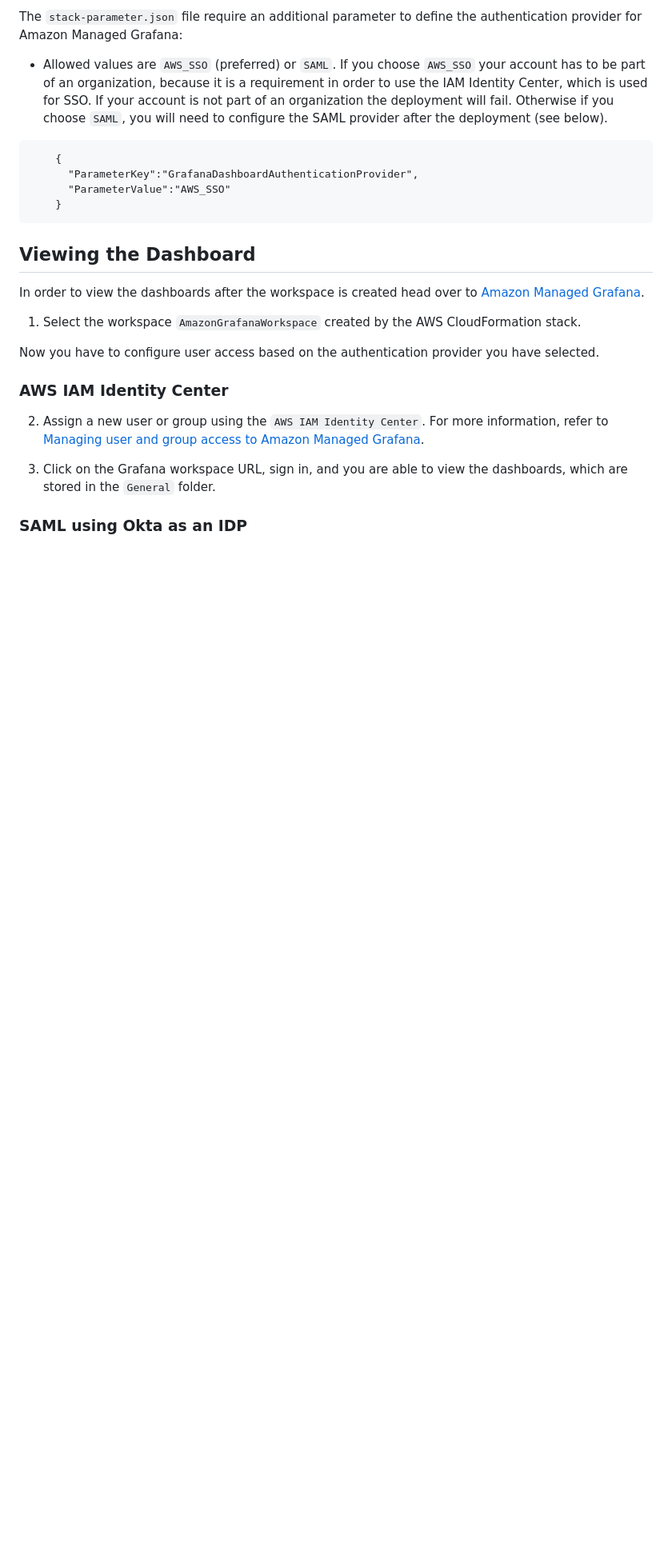
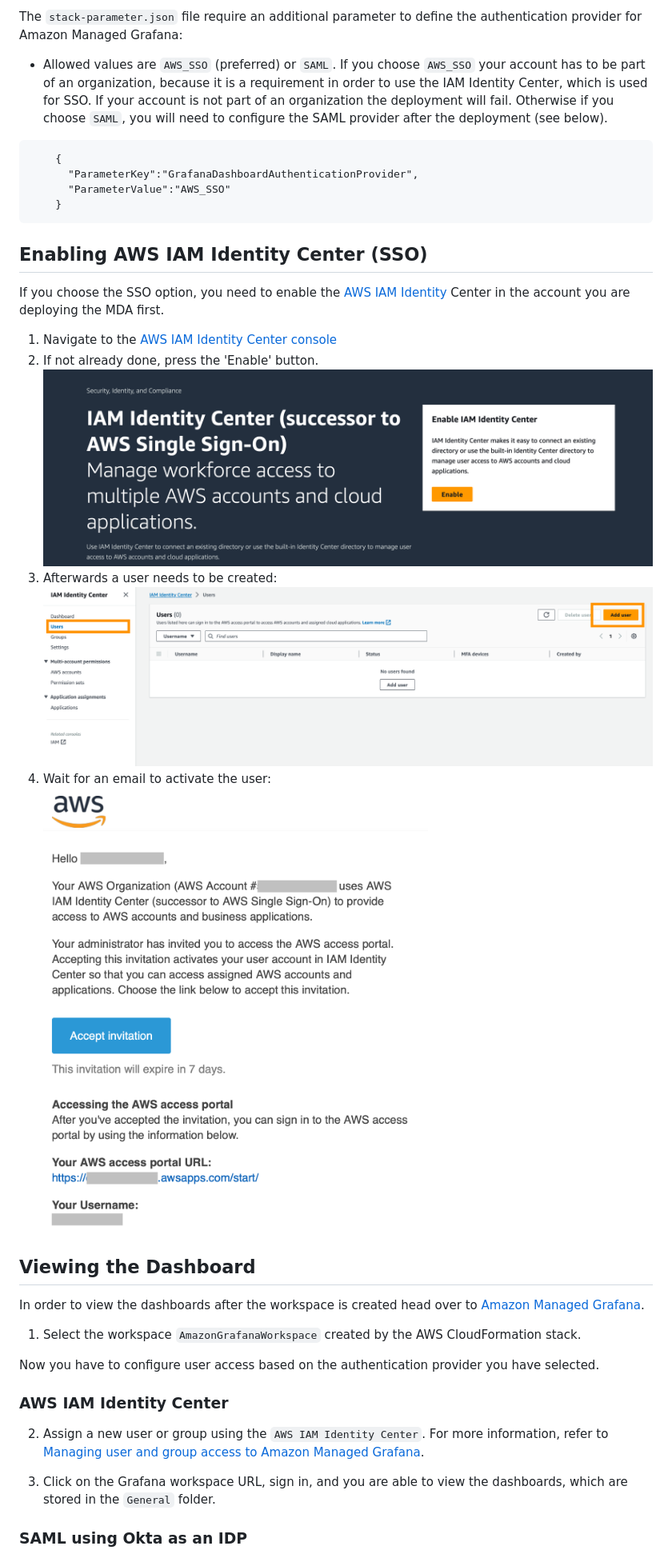
Before and after one commit to aws-solutions-library-samples/guidance-for-meter-data-analytics-on-aws, a Markdown page: doc/grafana.md, the part around the change. Shown: that part at 80% size. Drawn GitHub-style; pictures changed too: doc/img/iam_identity_center_activate.png (added), doc/img/iam_identity_center_add_user.png (added), doc/img/iam_identity_center_enable.png (added); blank space fills up the shorter version.

Commit message:
update documentation

````diff
--- a/doc/grafana.md
+++ b/doc/grafana.md
@@ -16,6 +16,17 @@ The `stack-parameter.json` file require an additional parameter to define the au
       "ParameterValue":"AWS_SSO"
     }
 ```
+
+## Enabling AWS IAM Identity Center (SSO)
+If you choose the SSO option, you need to enable the [AWS IAM Identity](https://aws.amazon.com/iam/identity-center/) Center in the account you are deploying the MDA first.
+
+1. Navigate to the [AWS IAM Identity Center console](https://us-east-1.console.aws.amazon.com/singlesignon/home)
+2. If not already done, press the 'Enable' button.
+![AWS IAM Identity Center](img/iam_identity_center_enable.png)
+3. Afterwards a user needs to be created:
+![AWS IAM Identity Center](img/iam_identity_center_add_user.png)
+4. Wait for an email to activate the user:
+![AWS IAM Identity Center](img/iam_identity_center_activate.png)
 
 ## Viewing the Dashboard
 
````
